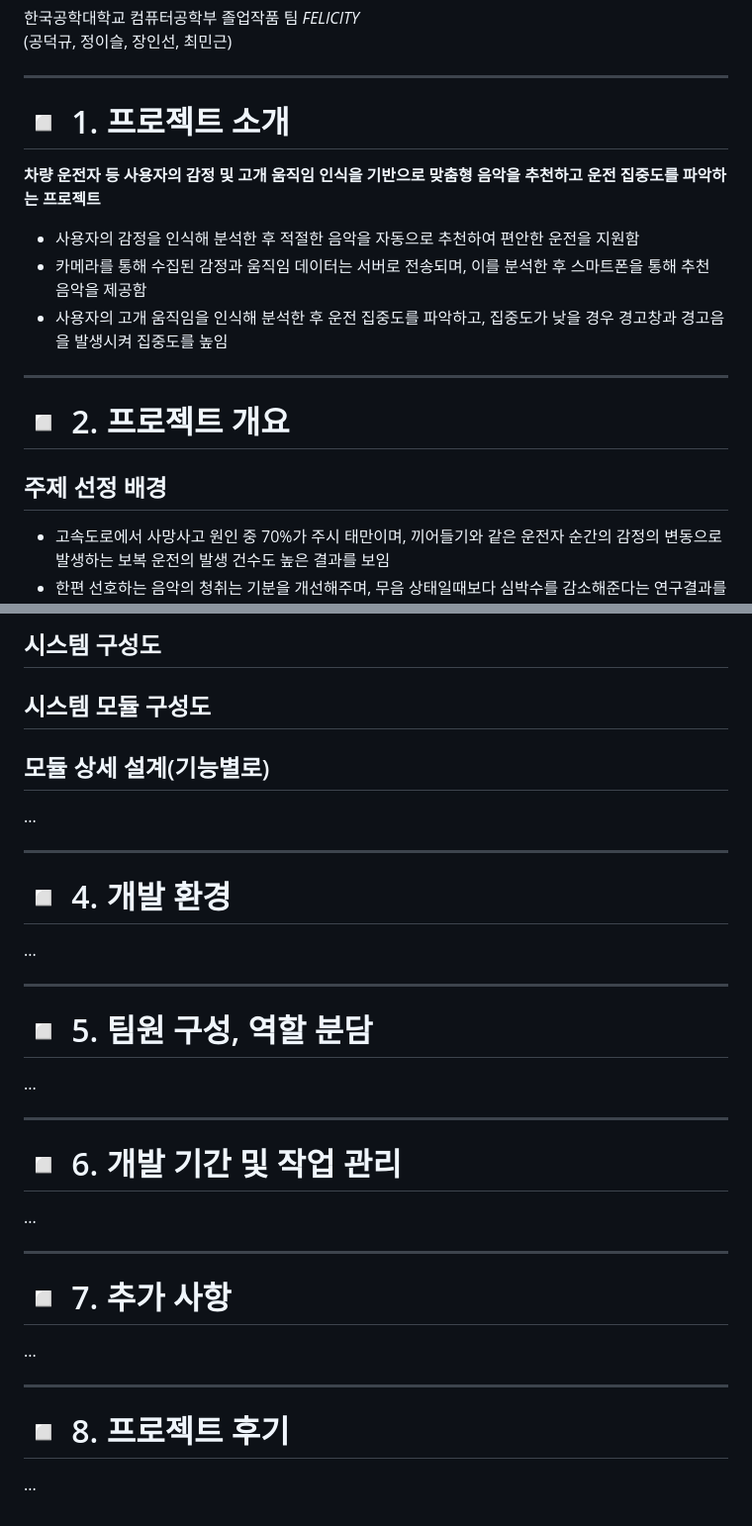
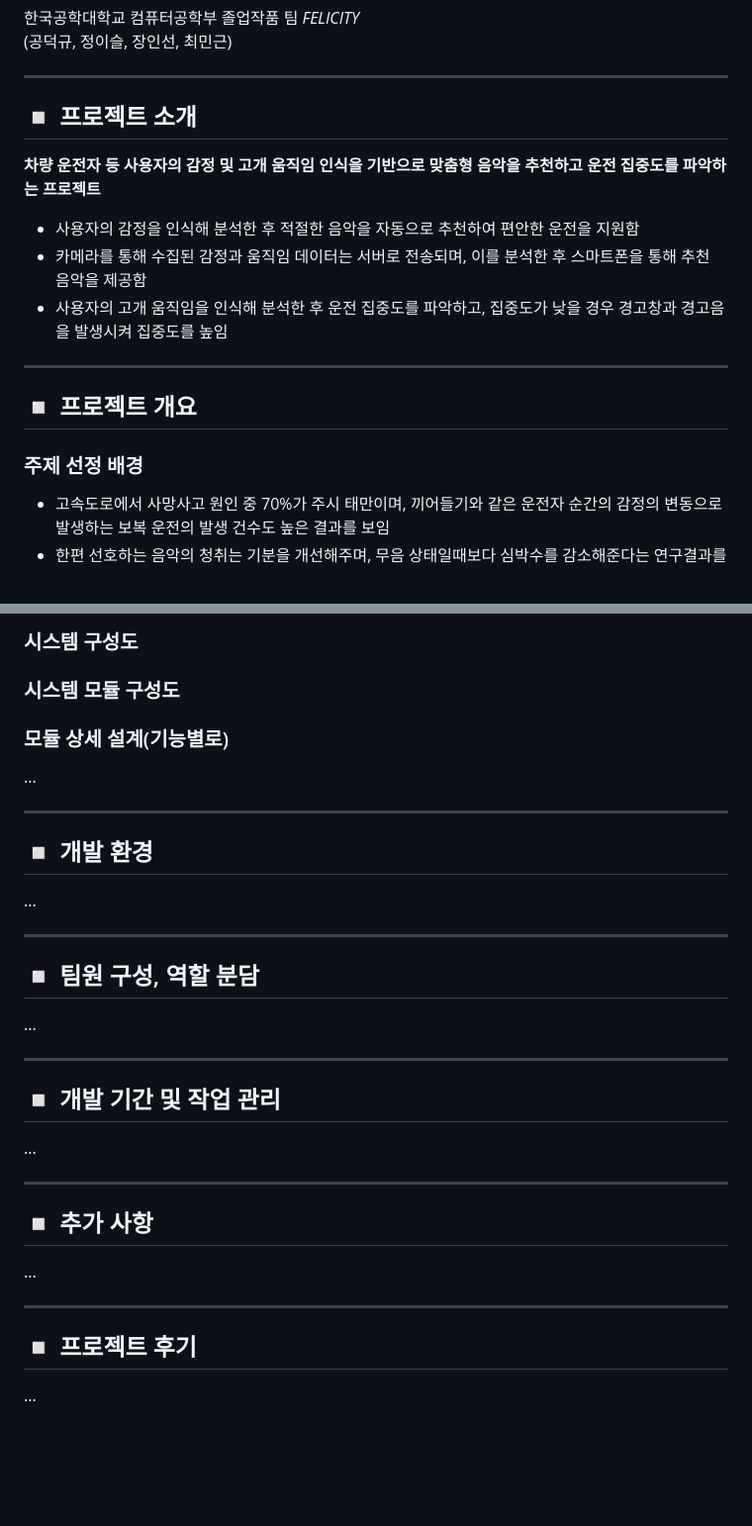
Before and after one commit to TU-KOREA-FELICITY/MOOD, a Markdown page: README.md, 2 parts joined by grey strips. Shown: that part at 99% size. Drawn GitHub-style; blank space fills up the shorter version.

```diff
--- a/README.md
+++ b/README.md
@@ -6,7 +6,7 @@
 
 ----------------------------------------------------------
 
-# :white_medium_small_square: 1. 프로젝트 소개
+## :white_medium_small_square: 프로젝트 소개
 **차량 운전자 등 사용자의 감정 및 고개 움직임 인식을 기반으로 맞춤형 음악을 추천하고 운전 집중도를 파악하는 프로젝트**
  - 사용자의 감정을 인식해 분석한 후 적절한 음악을 자동으로 추천하여 편안한 운전을 지원함
  - 카메라를 통해 수집된 감정과 움직임 데이터는 서버로 전송되며, 이를 분석한 후 스마트폰을 통해 추천 음악을 제공함
@@ -14,9 +14,9 @@
 
 ----------------------------------------------------------
 
-# :white_medium_small_square: 2. 프로젝트 개요
+## :white_medium_small_square: 프로젝트 개요
 
-## 주제 선정 배경
+### 주제 선정 배경
  - 고속도로에서 사망사고 원인 중 70%가 주시 태만이며, 끼어들기와 같은 운전자 순간의 감정의 변동으로 발생하는 보복 운전의 발생 건수도 높은 결과를 보임
  - 한편 선호하는 음악의 청취는 기분을 개선해주며, 무음 상태일때보다 심박수를 감소해준다는 연구결과를 보이고, 음악을 들으면 효율성과 집중력이 높아지는 효과가 있을 뿐만아니라 운전 중 음악을 듣는것은 스트레스 감소에 도움을 준다고 함
  - 때문에 교통사고율 감소를 위한 방안으로 ‘음악’이라는 수단을 사용하고자함
@@ -34,32 +34,32 @@
 
-## 시스템 구성도
+### 시스템 구성도
 
-## 시스템 모듈 구성도
+### 시스템 모듈 구성도
 
-## 모듈 상세 설계(기능별로)
+### 모듈 상세 설계(기능별로)
 ...
 
 ----------------------------------------------------------
 
-# :white_medium_small_square: 4. 개발 환경
+## :white_medium_small_square: 개발 환경
 ...
 
 ----------------------------------------------------------
 
-# :white_medium_small_square: 5. 팀원 구성, 역할 분담
+## :white_medium_small_square: 팀원 구성, 역할 분담
 ...
 
 ----------------------------------------------------------
 
-# :white_medium_small_square: 6. 개발 기간 및 작업 관리
+## :white_medium_small_square: 개발 기간 및 작업 관리
 ...
 
 ----------------------------------------------------------
 
-# :white_medium_small_square: 7. 추가 사항
+## :white_medium_small_square: 추가 사항
 ...
 
 ----------------------------------------------------------
 
-# :white_medium_small_square: 8. 프로젝트 후기
+## :white_medium_small_square: 프로젝트 후기
 ...
```
Also changed, not shown: other parts of README.md (+4 -4 lines).
